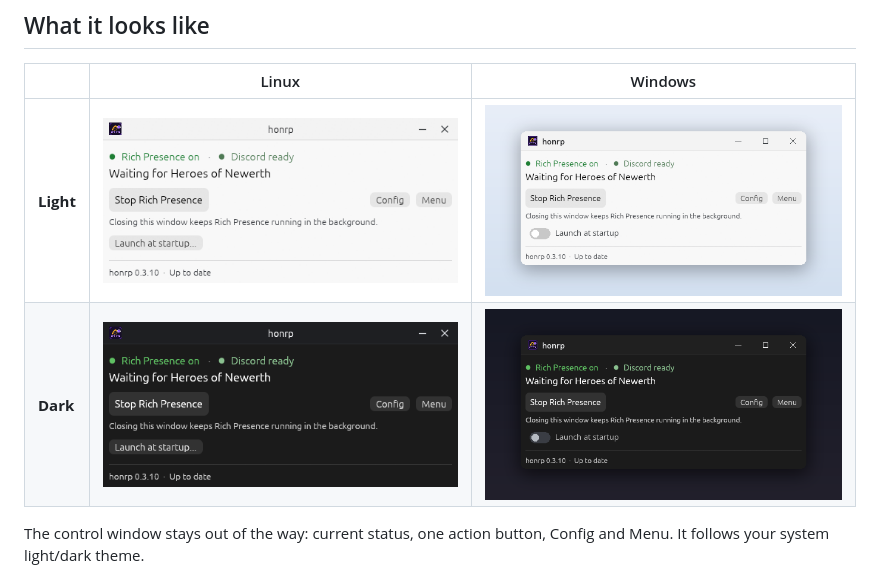
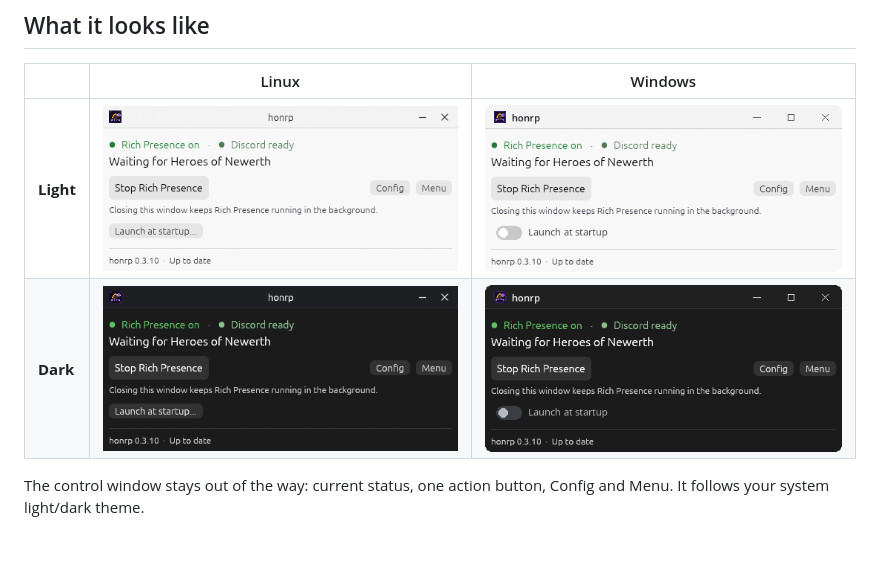
Before and after one commit to NasirA1991/honrp, a Markdown page: README.md, the part around the change. GitHub-like rendering; pictures changed too: assets/app-screenshot-windows-dark-window.png (added), assets/app-screenshot-windows-dark.png (deleted), assets/app-screenshot-windows-light-window.png (added); blank space fills up the shorter version.

```diff
--- a/README.md
+++ b/README.md
@@ -79,8 +79,8 @@ Open **honrp**, click **Start Rich Presence**, then launch Heroes of Newerth. If
 
 | | Linux | Windows |
 |---|---|---|
-| **Light** | <img src="assets/app-screenshot-linux-light.png" alt="honrp control window on Linux, light theme" width="390"> | <img src="assets/app-screenshot-windows-light.png" alt="honrp control window on Windows, light theme" width="390"> |
-| **Dark** | <img src="assets/app-screenshot-linux-dark.png" alt="honrp control window on Linux, dark theme" width="390"> | <img src="assets/app-screenshot-windows-dark.png" alt="honrp control window on Windows, dark theme" width="390"> |
+| **Light** | <img src="assets/app-screenshot-linux-light.png" alt="honrp control window on Linux, light theme" width="390"> | <img src="assets/app-screenshot-windows-light-window.png" alt="honrp control window on Windows, light theme" width="390"> |
+| **Dark** | <img src="assets/app-screenshot-linux-dark.png" alt="honrp control window on Linux, dark theme" width="390"> | <img src="assets/app-screenshot-windows-dark-window.png" alt="honrp control window on Windows, dark theme" width="390"> |
 
 The control window stays out of the way: current status, one action button, Config and Menu. It follows your system light/dark theme.
 
```
Also changed, not shown: assets/README.md (+4 -4 lines).
